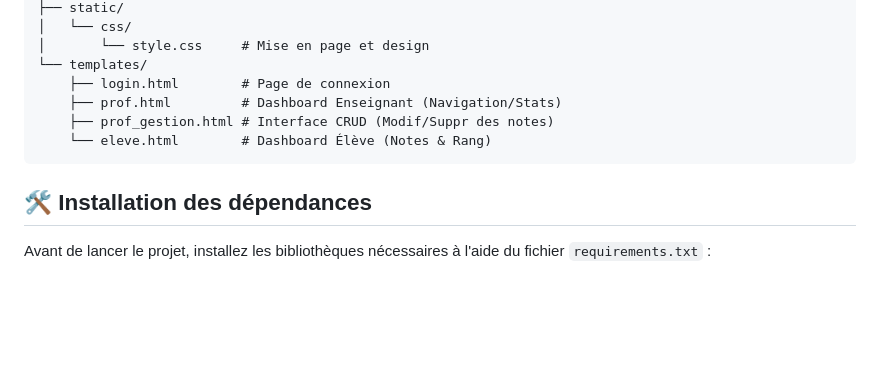
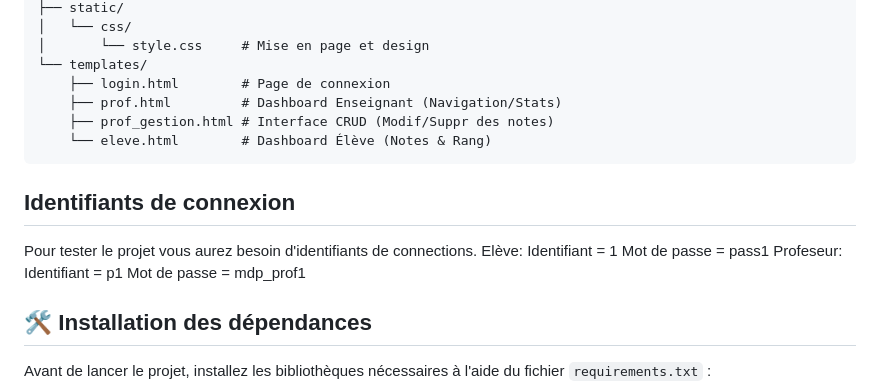
Before and after one commit to antoninche/noob-note, a Markdown page: README.md, the part around the change. Rendered like a GitHub page; blank space fills up the shorter version.

````diff
--- a/README.md
+++ b/README.md
@@ -63,6 +63,16 @@ PROJET_PRONOTE/
     └── eleve.html        # Dashboard Élève (Notes & Rang)
 ```
 
+## Identifiants de connexion
+
+Pour tester le projet vous aurez besoin d'identifiants de connections.
+Elève:
+   Identifiant = 1
+   Mot de passe = pass1
+Profeseur:
+   Identifiant = p1
+   Mot de passe = mdp_prof1
+
 ## 🛠️ Installation des dépendances
 
 Avant de lancer le projet, installez les bibliothèques nécessaires à l'aide du fichier `requirements.txt` :
````
